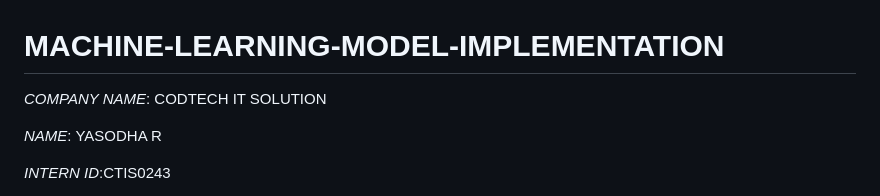
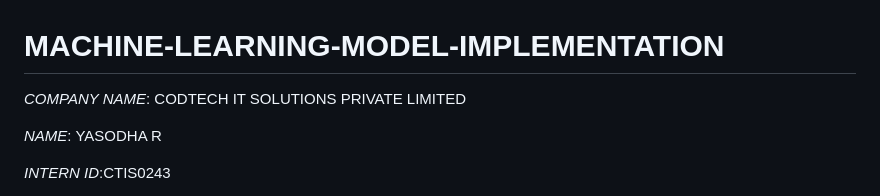
Before and after one commit to yasodha037-source/MACHINE-LEARNING-MODEL-IMPLEMENTATION, a Markdown page: README.md, the part around the change. GitHub-like rendering.

```diff
--- a/README.md
+++ b/README.md
@@ -1,6 +1,6 @@
 # MACHINE-LEARNING-MODEL-IMPLEMENTATION
 
-*COMPANY NAME*: CODTECH IT SOLUTION
+*COMPANY NAME*: CODTECH IT SOLUTIONS PRIVATE LIMITED
 
 *NAME*: YASODHA R
 
```
